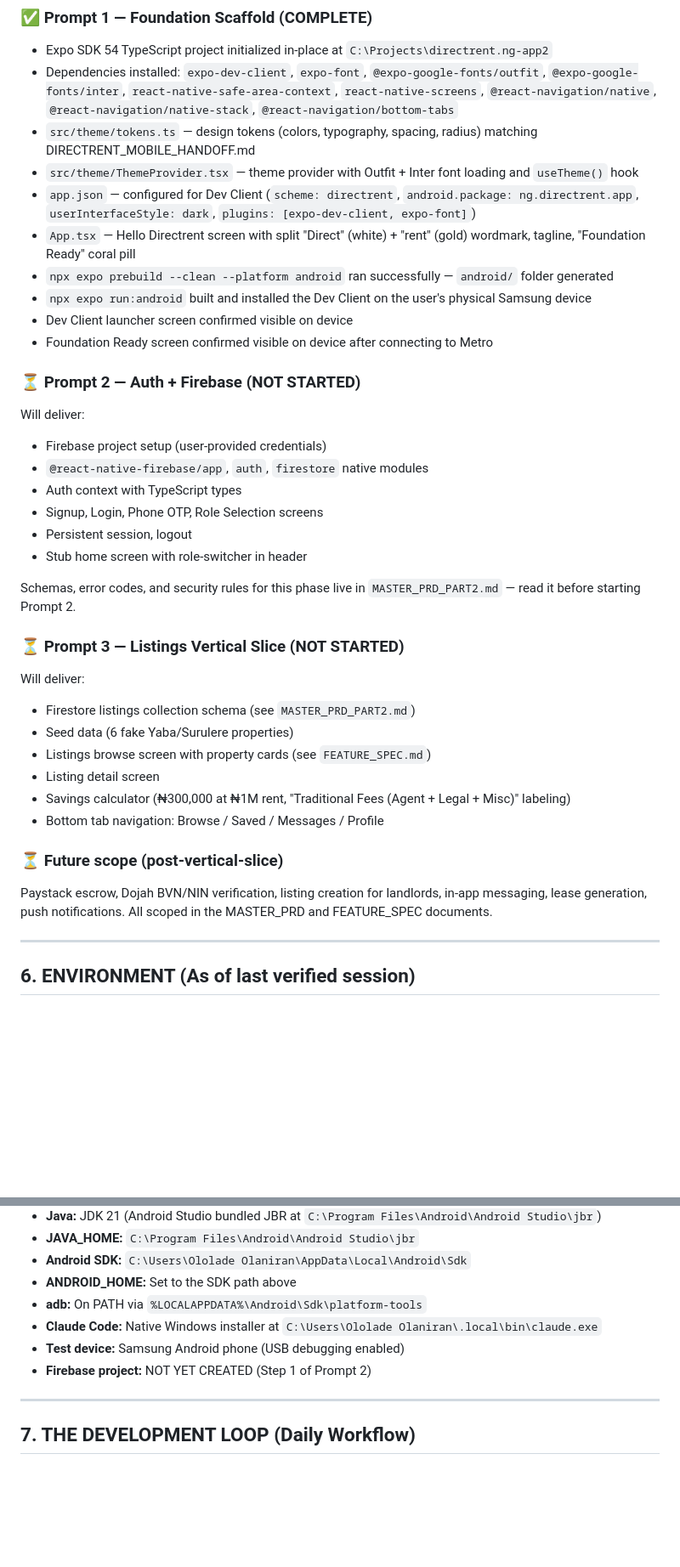
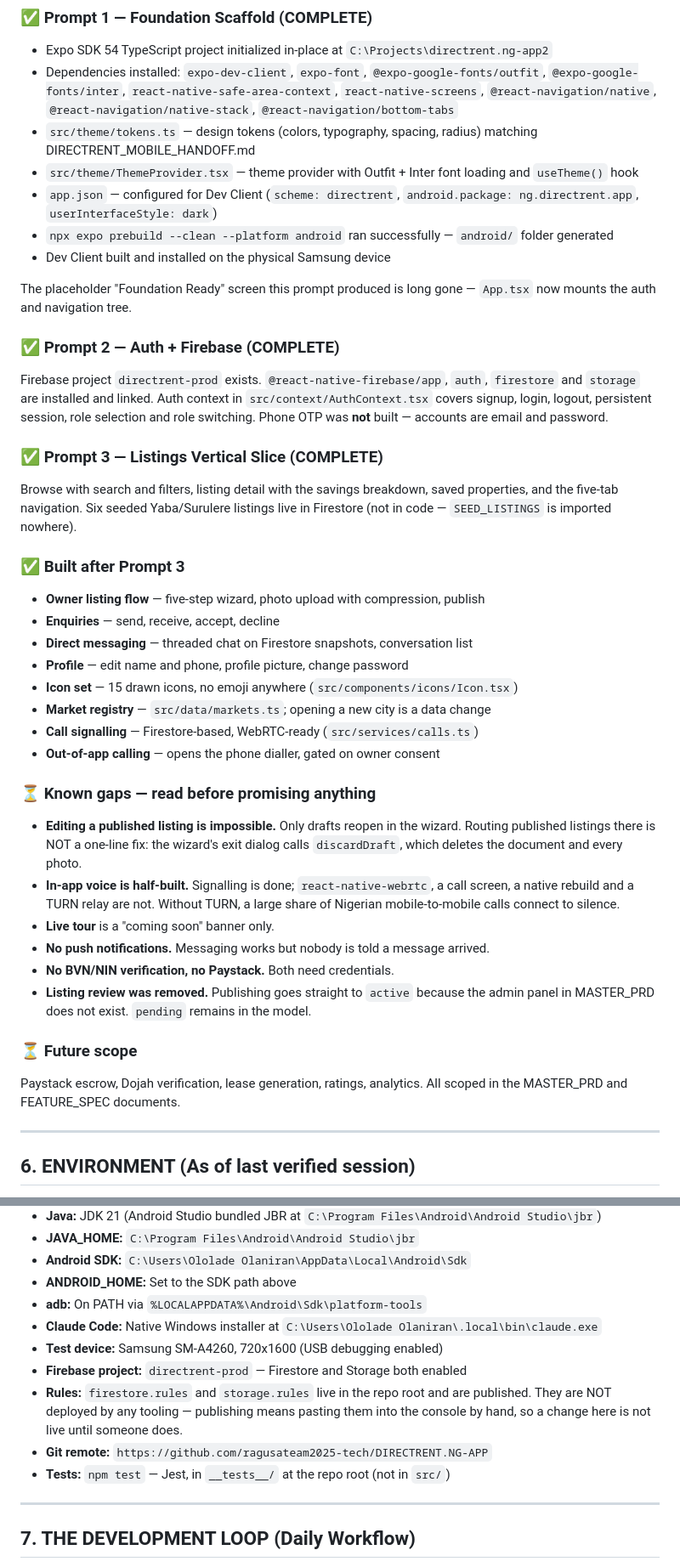
Before and after one commit to ragusateam2025-tech/DIRECTRENT.NG-APP, a Markdown page: CLAUDE.md, 2 parts joined by grey strips. Shown at 85% size. Drawn GitHub-style; blank space fills up the shorter version.

Commit message:
Make CLAUDE.md describe the project that exists
It still said Prompts 2 and 3 had not started and that no Firebase project
existed, while auth, browse, listings, enquiries, messaging, profiles and call
signalling were all built and Firebase was live. This is the file the next
session reads first, so it was starting from a false picture of the codebase.

Records what is built, what is verified on a device, and — more usefully —
what is not: editing a published listing is impossible and is not a one-line
fix, in-app voice is half-built, publishing no longer goes through review.

Adds seven entries to the broken-before list, all from the past two days:
ReadOnly directories breaking Gradle on Windows, Fast Refresh keeping a stale
Firestore listener after a rules change, listeners without error callbacks
spinning forever, undefined being rejected by Firestore, documents lacking the
fields their TypeScript type promises, rules syntax nothing in the repo
validates, and the habit of trusting tsc and jest for code that talks to
Firestore when every real bug found lived exactly there.

Also states the naming rule: property owner in anything a user reads, while
the stored role value and landlordId stay as they are until a migration.

Co-Authored-By: Claude Opus 5 <noreply@anthropic.com>

```diff
--- a/CLAUDE.md
+++ b/CLAUDE.md
@@ -83,38 +87,56 @@ This project follows a unified single-instance workflow. The user has learned th
 - Dependencies installed: `expo-dev-client`, `expo-font`, `@expo-google-fonts/outfit`, `@expo-google-fonts/inter`, `react-native-safe-area-context`, `react-native-screens`, `@react-navigation/native`, `@react-navigation/native-stack`, `@react-navigation/bottom-tabs`
 - `src/theme/tokens.ts` — design tokens (colors, typography, spacing, radius) matching DIRECTRENT_MOBILE_HANDOFF.md
 - `src/theme/ThemeProvider.tsx` — theme provider with Outfit + Inter font loading and `useTheme()` hook
-- `app.json` — configured for Dev Client (`scheme: directrent`, `android.package: ng.directrent.app`, `userInterfaceStyle: dark`, `plugins: [expo-dev-client, expo-font]`)
-- `App.tsx` — Hello Directrent screen with split "Direct" (white) + "rent" (gold) wordmark, tagline, "Foundation Ready" coral pill
+- `app.json` — configured for Dev Client (`scheme: directrent`, `android.package: ng.directrent.app`, `userInterfaceStyle: dark`)
 - `npx expo prebuild --clean --platform android` ran successfully — `android/` folder generated
-- `npx expo run:android` built and installed the Dev Client on the user's physical Samsung device
-- Dev Client launcher screen confirmed visible on device
-- Foundation Ready screen confirmed visible on device after connecting to Metro
+- Dev Client built and installed on the physical Samsung device
 
-### ⏳ Prompt 2 — Auth + Firebase (NOT STARTED)
+The placeholder "Foundation Ready" screen this prompt produced is long gone —
+`App.tsx` now mounts the auth and navigation tree.
 
-Will deliver:
-- Firebase project setup (user-provided credentials)
-- `@react-native-firebase/app`, `auth`, `firestore` native modules
-- Auth context with TypeScript types
-- Signup, Login, Phone OTP, Role Selection screens
-- Persistent session, logout
-- Stub home screen with role-switcher in header
+### ✅ Prompt 2 — Auth + Firebase (COMPLETE)
 
-Schemas, error codes, and security rules for this phase live in `MASTER_PRD_PART2.md` — read it before starting Prompt 2.
+Firebase project `directrent-prod` exists. `@react-native-firebase/app`, `auth`,
+`firestore` and `storage` are installed and linked. Auth context in
+`src/context/AuthContext.tsx` covers signup, login, logout, persistent session,
+role selection and role switching. Phone OTP was **not** built — accounts are
+email and password.
 
-### ⏳ Prompt 3 — Listings Vertical Slice (NOT STARTED)
+### ✅ Prompt 3 — Listings Vertical Slice (COMPLETE)
 
-Will deliver:
-- Firestore listings collection schema (see `MASTER_PRD_PART2.md`)
-- Seed data (6 fake Yaba/Surulere properties)
-- Listings browse screen with property cards (see `FEATURE_SPEC.md`)
-- Listing detail screen
-- Savings calculator (₦300,000 at ₦1M rent, "Traditional Fees (Agent + Legal + Misc)" labeling)
-- Bottom tab navigation: Browse / Saved / Messages / Profile
+Browse with search and filters, listing detail with the savings breakdown,
+saved properties, and the five-tab navigation. Six seeded Yaba/Surulere
+listings live in Firestore (not in code — `SEED_LISTINGS` is imported nowhere).
 
-### ⏳ Future scope (post-vertical-slice)
+### ✅ Built after Prompt 3
 
-Paystack escrow, Dojah BVN/NIN verification, listing creation for landlords, in-app messaging, lease generation, push notifications. All scoped in the MASTER_PRD and FEATURE_SPEC documents.
+- **Owner listing flow** — five-step wizard, photo upload with compression, publish
+- **Enquiries** — send, receive, accept, decline
+- **Direct messaging** — threaded chat on Firestore snapshots, conversation list
+- **Profile** — edit name and phone, profile picture, change password
+- **Icon set** — 15 drawn icons, no emoji anywhere (`src/components/icons/Icon.tsx`)
+- **Market registry** — `src/data/markets.ts`; opening a new city is a data change
+- **Call signalling** — Firestore-based, WebRTC-ready (`src/services/calls.ts`)
+- **Out-of-app calling** — opens the phone dialler, gated on owner consent
+
+### ⏳ Known gaps — read before promising anything
+
+- **Editing a published listing is impossible.** Only drafts reopen in the
+  wizard. Routing published listings there is NOT a one-line fix: the wizard's
+  exit dialog calls `discardDraft`, which deletes the document and every photo.
+- **In-app voice is half-built.** Signalling is done; `react-native-webrtc`, a
+  call screen, a native rebuild and a TURN relay are not. Without TURN, a
+  large share of Nigerian mobile-to-mobile calls connect to silence.
+- **Live tour** is a "coming soon" banner only.
+- **No push notifications.** Messaging works but nobody is told a message arrived.
+- **No BVN/NIN verification, no Paystack.** Both need credentials.
+- **Listing review was removed.** Publishing goes straight to `active` because
+  the admin panel in MASTER_PRD does not exist. `pending` remains in the model.
+
+### ⏳ Future scope
+
+Paystack escrow, Dojah verification, lease generation, ratings, analytics. All
+scoped in the MASTER_PRD and FEATURE_SPEC documents.
 
 ---
 
@@ -129,8 +151,13 @@ Paystack escrow, Dojah BVN/NIN verification, listing creation for landlords, in-
 - **ANDROID_HOME:** Set to the SDK path above
 - **adb:** On PATH via `%LOCALAPPDATA%\Android\Sdk\platform-tools`
 - **Claude Code:** Native Windows installer at `C:\Users\Ololade Olaniran\.local\bin\claude.exe`
-- **Test device:** Samsung Android phone (USB debugging enabled)
-- **Firebase project:** NOT YET CREATED (Step 1 of Prompt 2)
+- **Test device:** Samsung SM-A4260, 720x1600 (USB debugging enabled)
+- **Firebase project:** `directrent-prod` — Firestore and Storage both enabled
+- **Rules:** `firestore.rules` and `storage.rules` live in the repo root and are
+  published. They are NOT deployed by any tooling — publishing means pasting
+  them into the console by hand, so a change here is not live until someone does.
+- **Git remote:** `https://github.com/ragusateam2025-tech/DIRECTRENT.NG-APP`
+- **Tests:** `npm test` — Jest, in `__tests__/` at the repo root (not in `src/`)
 
 ---
 
```
Also changed, not shown: other parts of CLAUDE.md (+40 -11 lines).
